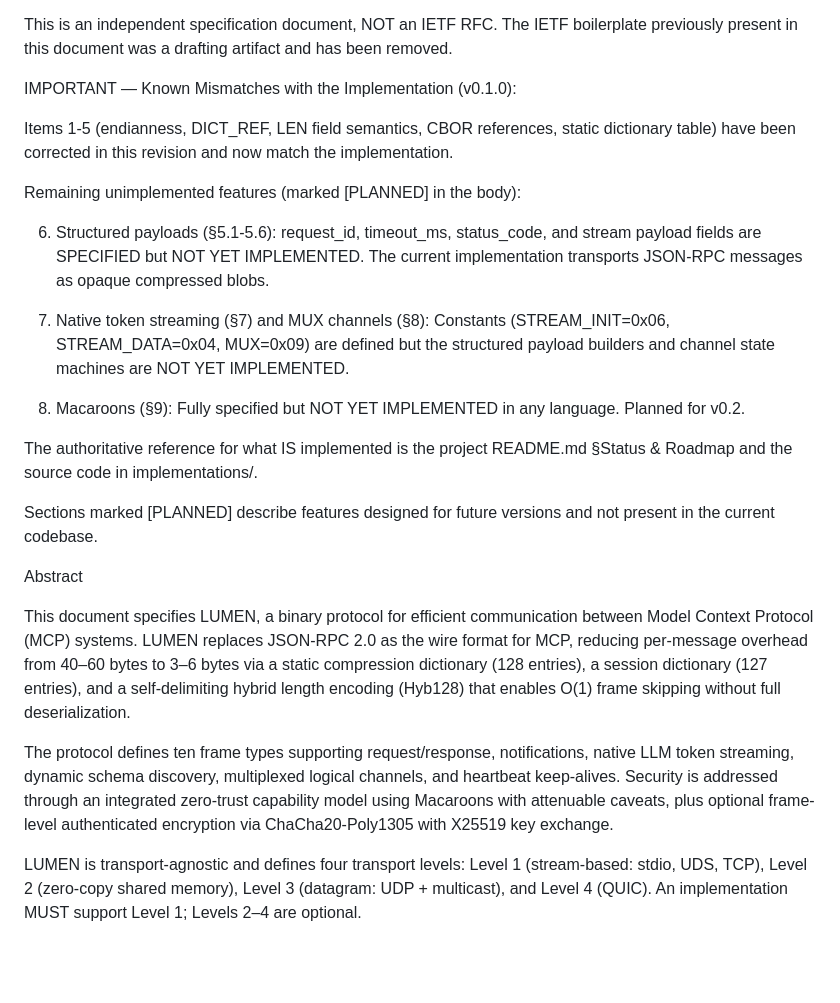
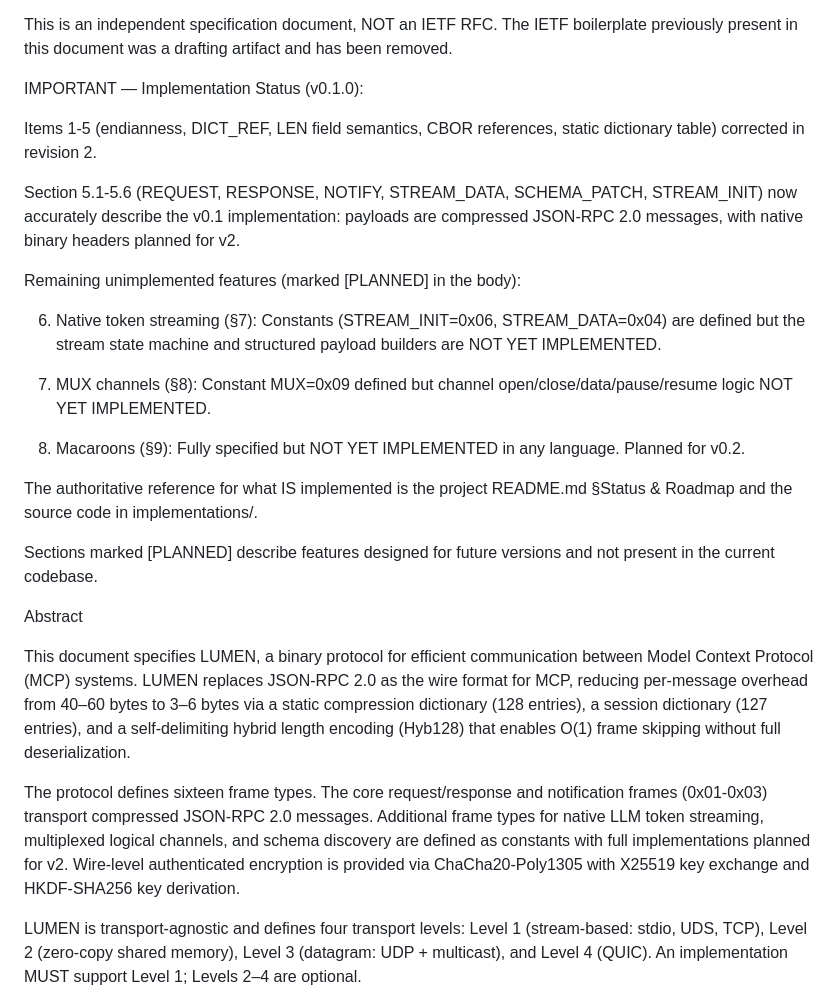
Before and after one commit to GonzaloMonzonC/lumen-protocol, a Markdown page: RFC_LUMEN.md, the part around one of its changes. GitHub-like rendering; blank space fills up the shorter version.

```diff
--- a/RFC_LUMEN.md
+++ b/RFC_LUMEN.md
@@ -16,26 +16,27 @@ Status of This Document
    The IETF boilerplate previously present in this document was a
    drafting artifact and has been removed.
 
-   IMPORTANT — Known Mismatches with the Implementation (v0.1.0):
+   IMPORTANT — Implementation Status (v0.1.0):
 
    Items 1-5 (endianness, DICT_REF, LEN field semantics, CBOR
-   references, static dictionary table) have been corrected in this
-   revision and now match the implementation.
+   references, static dictionary table) corrected in revision 2.
+
+   Section 5.1-5.6 (REQUEST, RESPONSE, NOTIFY, STREAM_DATA,
+   SCHEMA_PATCH, STREAM_INIT) now accurately describe the v0.1
+   implementation: payloads are compressed JSON-RPC 2.0 messages,
+   with native binary headers planned for v2.
 
    Remaining unimplemented features (marked [PLANNED] in the body):
 
-   6. Structured payloads (§5.1-5.6): request_id, timeout_ms,
-      status_code, and stream payload fields are SPECIFIED but NOT
-      YET IMPLEMENTED.  The current implementation transports
-      JSON-RPC messages as opaque compressed blobs.
+   6. Native token streaming (§7): Constants (STREAM_INIT=0x06,
+      STREAM_DATA=0x04) are defined but the stream state machine
+      and structured payload builders are NOT YET IMPLEMENTED.
 
-   7. Native token streaming (§7) and MUX channels (§8): Constants
-      (STREAM_INIT=0x06, STREAM_DATA=0x04, MUX=0x09) are defined
-      but the structured payload builders and channel state machines
-      are NOT YET IMPLEMENTED.
+   7. MUX channels (§8): Constant MUX=0x09 defined but channel
+      open/close/data/pause/resume logic NOT YET IMPLEMENTED.
 
-   8. Macaroons (§9): Fully specified but NOT YET IMPLEMENTED in any
-      language.  Planned for v0.2.
+   8. Macaroons (§9): Fully specified but NOT YET IMPLEMENTED in
+      any language.  Planned for v0.2.
 
    The authoritative reference for what IS implemented is the project
    README.md §Status & Roadmap and the source code in implementations/.
@@ -53,13 +54,13 @@ Abstract
    self-delimiting hybrid length encoding (Hyb128) that enables O(1) frame
    skipping without full deserialization.
 
-   The protocol defines ten frame types supporting request/response,
-   notifications, native LLM token streaming, dynamic schema discovery,
-   multiplexed logical channels, and heartbeat keep-alives.  Security is
-   addressed through an integrated zero-trust capability model using
-   Macaroons with attenuable caveats, plus optional frame-level
-   authenticated encryption via ChaCha20-Poly1305 with X25519 key
-   exchange.
+   The protocol defines sixteen frame types.  The core request/response
+   and notification frames (0x01-0x03) transport compressed JSON-RPC 2.0
+   messages.  Additional frame types for native LLM token streaming,
+   multiplexed logical channels, and schema discovery are defined as
+   constants with full implementations planned for v2.  Wire-level
+   authenticated encryption is provided via ChaCha20-Poly1305 with
+   X25519 key exchange and HKDF-SHA256 key derivation.
 
    LUMEN is transport-agnostic and defines four transport levels: Level 1
    (stream-based: stdio, UDS, TCP), Level 2 (zero-copy shared memory),
```
Also changed, not shown: other parts of RFC_LUMEN.md (+55 -126 lines).
